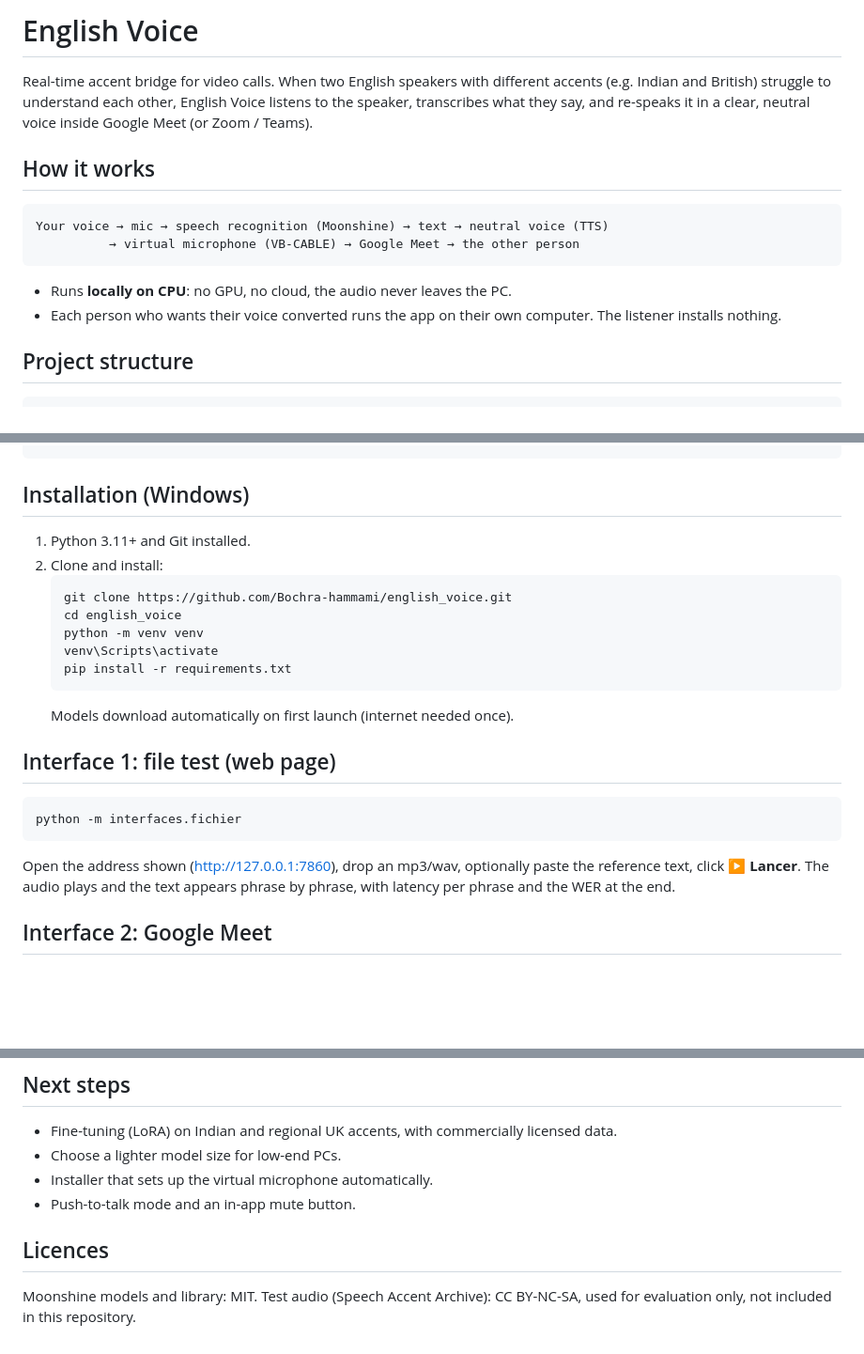
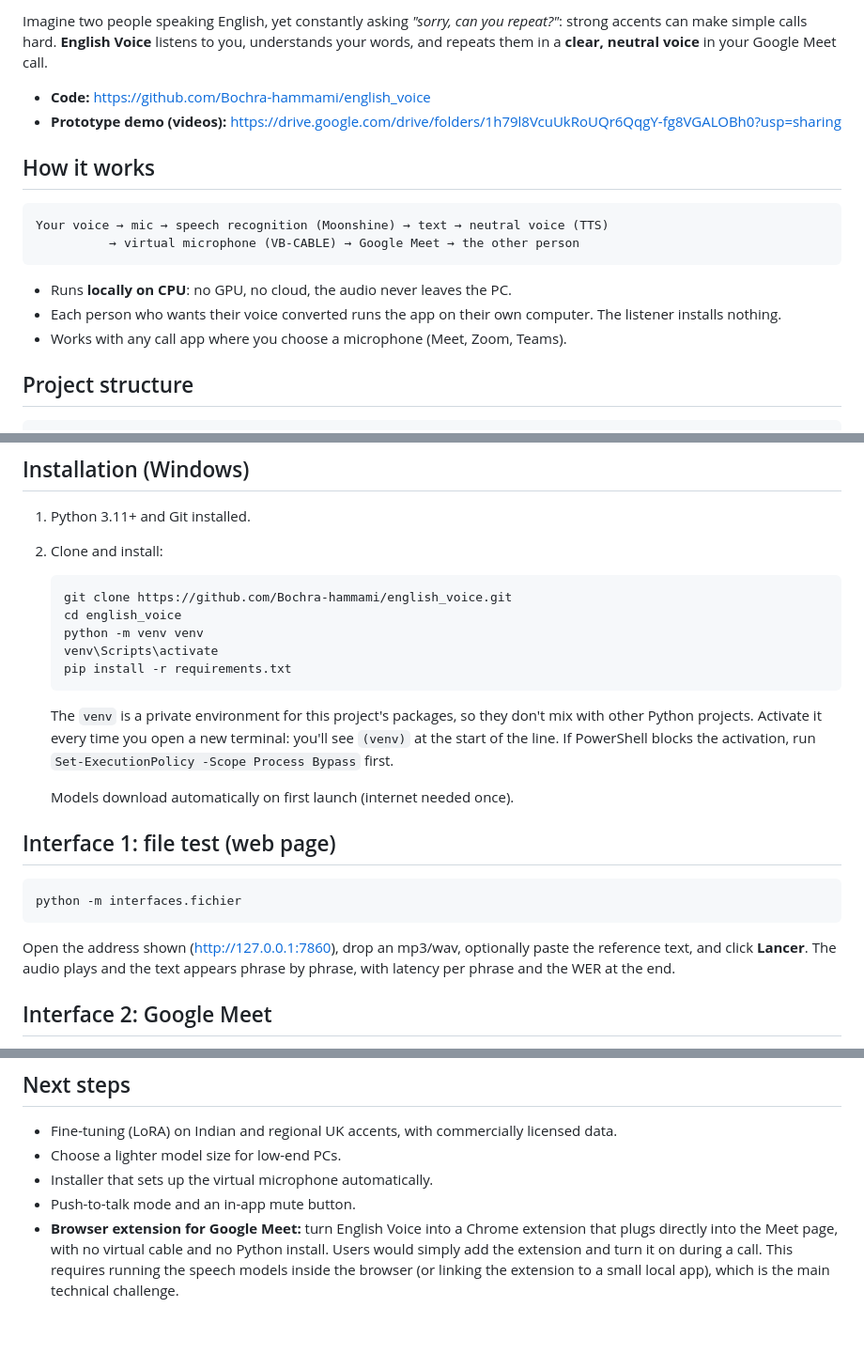
Before and after one commit to Bochra-hammami/english_voice, a Markdown page: README.md, 3 parts joined by grey strips. Shown at 94% size. GitHub-like rendering; blank space fills up the shorter version.

````diff
--- a/README.md
+++ b/README.md
@@ -1,9 +1,9 @@
-# English Voice
+Imagine two people speaking English, yet constantly asking *"sorry, can you repeat?"*: strong
+accents can make simple calls hard. **English Voice** listens to you, understands your
+words, and repeats them in a **clear, neutral voice** in your Google Meet call.
 
-Real-time accent bridge for video calls. When two English speakers with different
-accents (e.g. Indian and British) struggle to understand each other, English Voice
-listens to the speaker, transcribes what they say, and re-speaks it in a clear,
-neutral voice inside Google Meet (or Zoom / Teams).
+- **Code:** https://github.com/Bochra-hammami/english_voice
+- **Prototype demo (videos):** https://drive.google.com/drive/folders/1h79l8VcuUkRoUQr6QqgY-fg8VGALOBh0?usp=sharing
 
 ## How it works
 
@@ -15,6 +15,7 @@ Your voice → mic → speech recognition (Moonshine) → text → neutral voice
 - Runs **locally on CPU**: no GPU, no cloud, the audio never leaves the PC.
 - Each person who wants their voice converted runs the app on their own computer.
   The listener installs nothing.
+- Works with any call app where you choose a microphone (Meet, Zoom, Teams).
 
 ## Project structure
 
@@ -42,6 +43,11 @@ outils/         measurement scripts used to choose the model
    venv\Scripts\activate
    pip install -r requirements.txt
    ```
+   The `venv` is a private environment for this project's packages, so they don't mix
+   with other Python projects. Activate it every time you open a new terminal: you'll see
+   `(venv)` at the start of the line. If PowerShell blocks the activation, run
+   `Set-ExecutionPolicy -Scope Process Bypass` first.
+
    Models download automatically on first launch (internet needed once).
 
 ## Interface 1: file test (web page)
@@ -50,8 +56,8 @@ outils/         measurement scripts used to choose the model
 python -m interfaces.fichier
 ```
 Open the address shown (http://127.0.0.1:7860), drop an mp3/wav, optionally paste the
-reference text, click **▶ Lancer**. The audio plays and the text appears phrase by phrase,
-with latency per phrase and the WER at the end.
+reference text, and click **Lancer**. The audio plays and the text appears phrase by
+phrase, with latency per phrase and the WER at the end.
 
 ## Interface 2: Google Meet
 
@@ -101,8 +107,8 @@ MIT licence, and the same library provides the neutral voice.
 - Choose a lighter model size for low-end PCs.
 - Installer that sets up the virtual microphone automatically.
 - Push-to-talk mode and an in-app mute button.
-
-## Licences
-
-Moonshine models and library: MIT. Test audio (Speech Accent Archive): CC BY-NC-SA,
-used for evaluation only, not included in this repository.
+- **Browser extension for Google Meet:** turn English Voice into a Chrome extension that
+  plugs directly into the Meet page, with no virtual cable and no Python install. Users
+  would simply add the extension and turn it on during a call. This requires running the
+  speech models inside the browser (or linking the extension to a small local app), which
+  is the main technical challenge.
````
